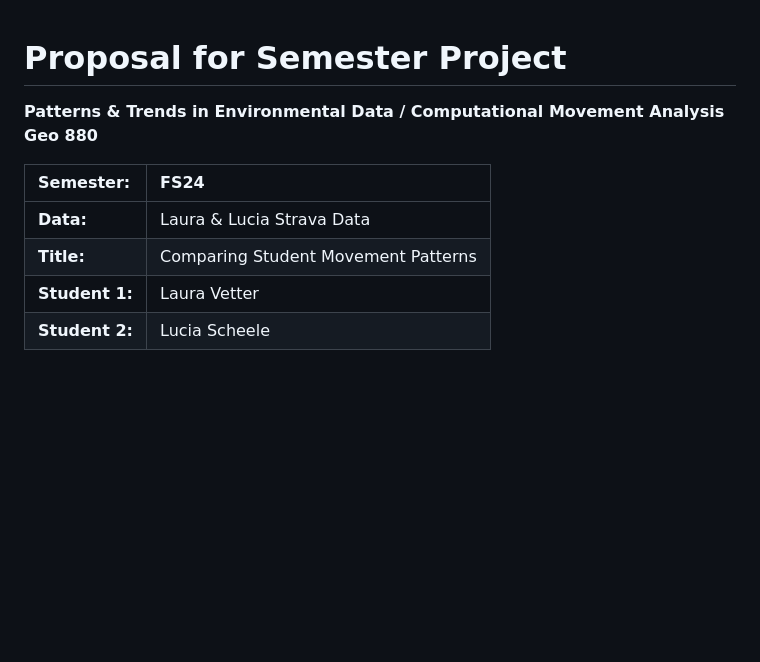
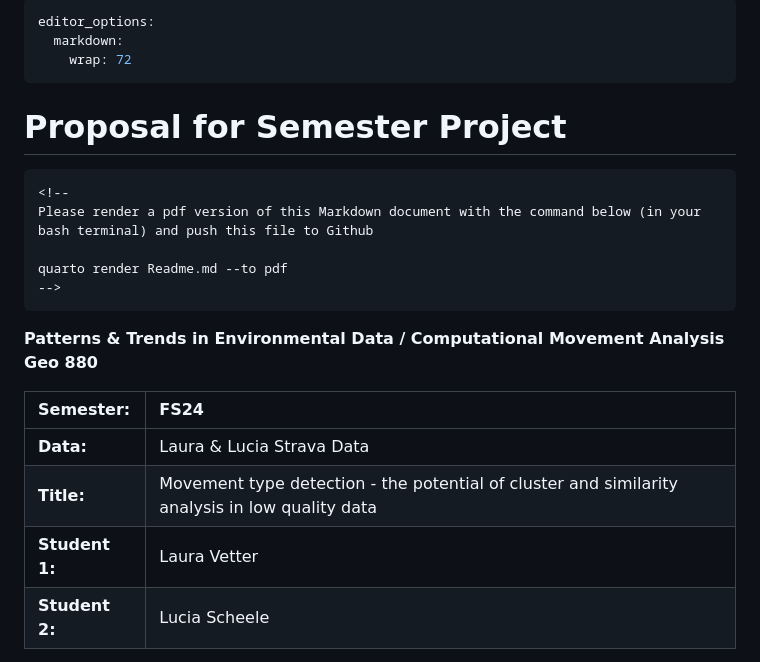
Before and after one commit to Habananas/LuciaLaura_SemesterProject, a Markdown page: Readme.md, the part around one of its changes. Drawn GitHub-style; blank space fills up the shorter version.

````diff
--- a/Readme.md
+++ b/Readme.md
@@ -1,18 +1,25 @@
+---
+editor_options:
+  markdown:
+    wrap: 72
+---
+
 # Proposal for Semester Project
 
+```{=html}
 <!--
 Please render a pdf version of this Markdown document with the command below (in your bash terminal) and push this file to Github
 
 quarto render Readme.md --to pdf
 -->
-
+```
 **Patterns & Trends in Environmental Data / Computational Movement
 Analysis Geo 880**
 
-| Semester:      | FS24                                     |
-|:---------------|:---------------------------------------- |
-| **Data:**      | Laura & Lucia Strava Data  |
-| **Title:**     | Comparing Student Movement Patterns        |
-| **Student 1:** | Laura Vetter                        |
-| **Student 2:** | Lucia Scheele                        |
+| Semester:      | FS24                                                                                           |
+|:---------------|:-----------------------------------------------------------------------------------------------|
+| **Data:**      | Laura & Lucia Strava Data                                                                      |
+| **Title:**     | Movement type detection - the potential of cluster and similarity analysis in low quality data |
+| **Student 1:** | Laura Vetter                                                                                   |
+| **Student 2:** | Lucia Scheele                                                                                  |
 
````
Also changed, not shown: other parts of Readme.md (+143 -86 lines).
